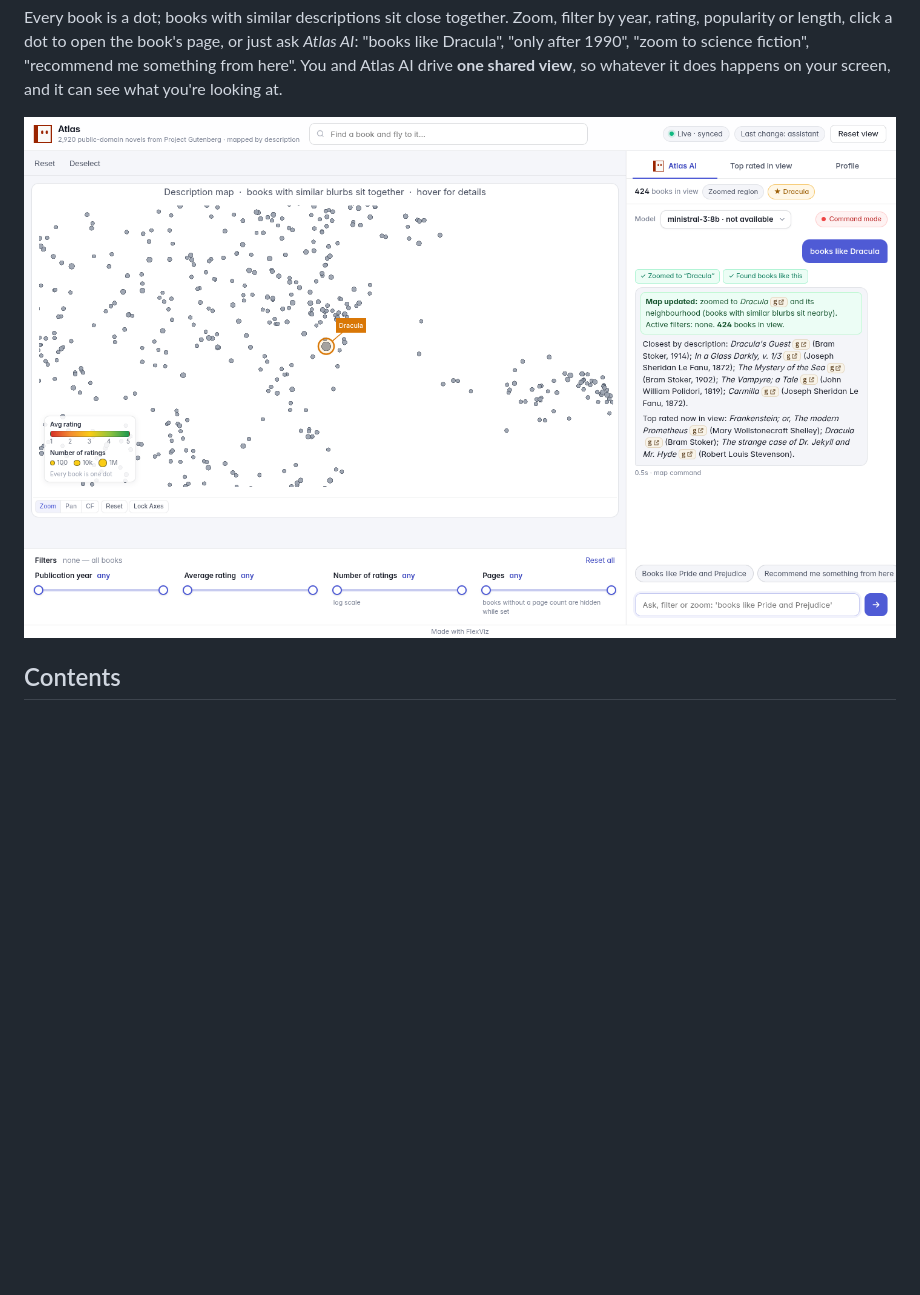
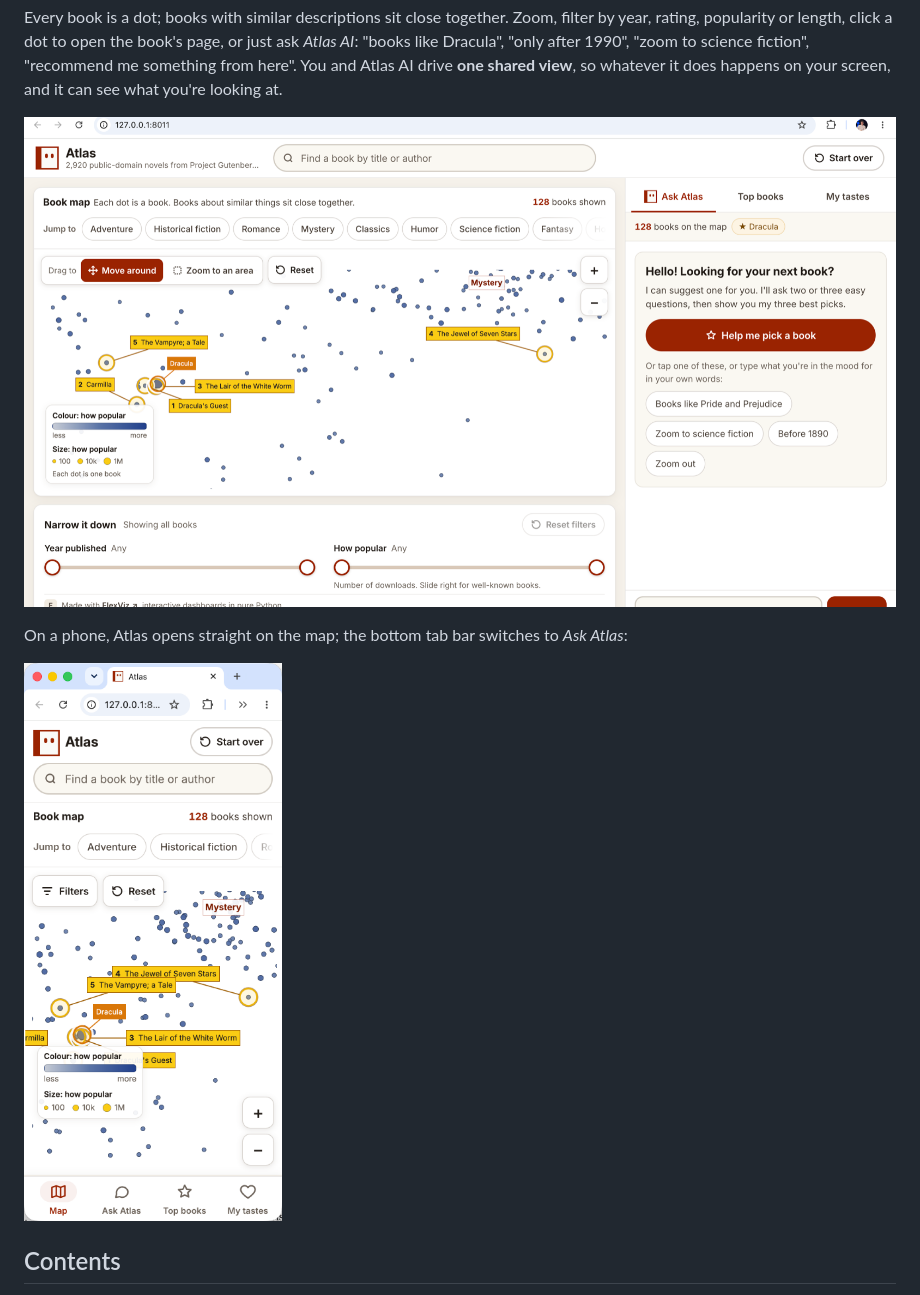
Before and after one commit to cedrichelewaut/atlas, a Markdown page: README.md, the part around the change. Drawn GitHub-style; pictures changed too: docs/screenshot-mobile.png (added), docs/screenshot.png; blank space fills up the shorter version.

Commit message:
README: fresh screenshots from the current UI (desktop + phone)
Re-captured from a running `atlas demo` after asking "books like
Dracula": the map zoomed to Dracula's neighbourhood with the recommended
picks ringed and ranked, topic chips, the new control layout (Reset in
the top-left tool row, square zoom buttons), and the popularity
colour fallback on the rating-less sample. Added a phone screenshot
showing the map-first mobile view with the bottom tab bar.

Generated by Mistral Vibe.
Co-Authored-By: Mistral Vibe <vibe@mistral.ai>

```diff
--- a/README.md
+++ b/README.md
@@ -12,7 +12,11 @@ click a dot to open the book's page, or just ask *Atlas AI*: "books like Dracula
 fiction", "recommend me something from here". You and Atlas AI drive **one shared view**, so whatever it does
 happens on your screen, and it can see what you're looking at.
 
-![Atlas: the bundled Project Gutenberg sample, after asking "books like Dracula"](docs/screenshot.png)
+![Atlas: the bundled Project Gutenberg sample, after asking "books like Dracula" — recommended picks are ringed and ranked on the map](docs/screenshot.png)
+
+On a phone, Atlas opens straight on the map; the bottom tab bar switches to *Ask Atlas*:
+
+![Atlas on a phone: map first, tab bar at the bottom](docs/screenshot-mobile.png)
 
 ## Contents
 
```
Also changed, not shown: docs/README.md (+1 -1 lines).
